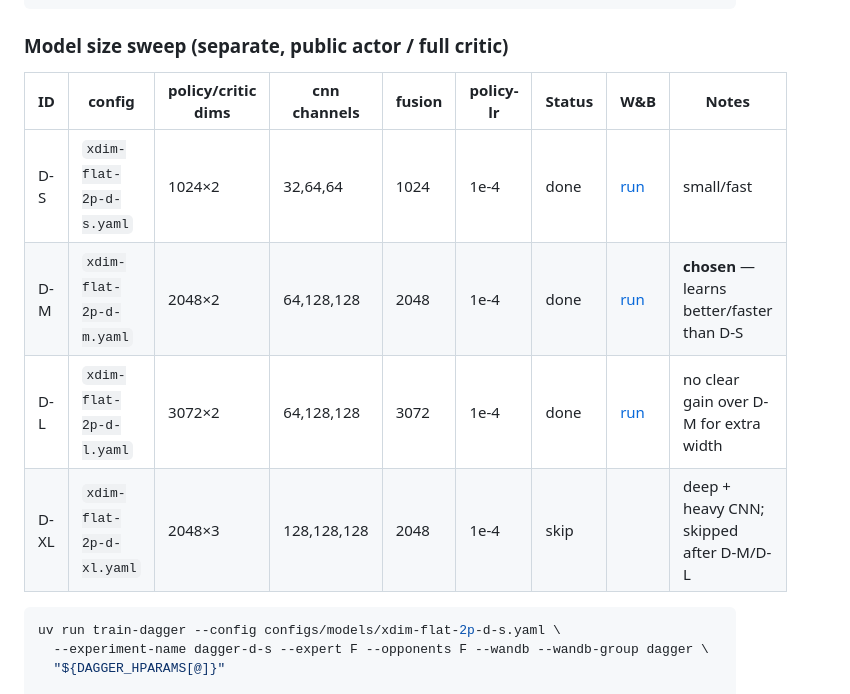
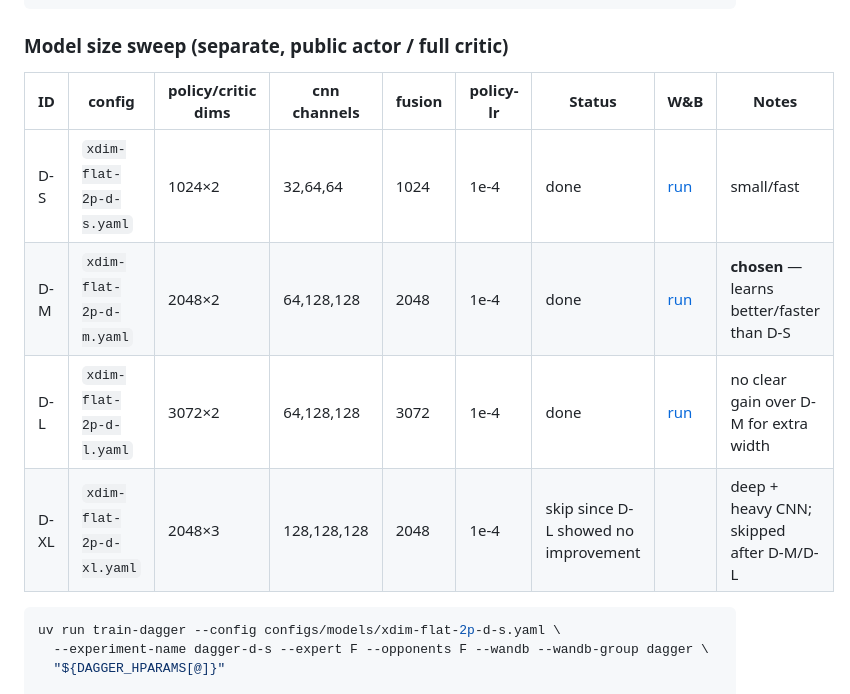
Before and after one commit to mcrco/catanrl, a Markdown page: README.md, the part around one of its changes. GitHub-like rendering.

````diff
--- a/README.md
+++ b/README.md
@@ -194,12 +194,12 @@ DAGGER_HPARAMS=(
 ### Model size sweep (separate, public actor / full critic)
 
 
-| ID   | config                   | policy/critic dims | cnn channels | fusion | policy-lr | Status | W&B                                                                                           | Notes                                      |
-| ---- | ------------------------ | ------------------ | ------------ | ------ | --------- | ------ | --------------------------------------------------------------------------------------------- | ------------------------------------------ |
-| D-S  | `xdim-flat-2p-d-s.yaml`  | 1024×2             | 32,64,64     | 1024   | 1e-4      | done   | [run](https://wandb.ai/myang2-california-institute-of-technology-caltech/catan/runs/k8ena49j) | small/fast                                 |
-| D-M  | `xdim-flat-2p-d-m.yaml`  | 2048×2             | 64,128,128   | 2048   | 1e-4      | done   | [run](https://wandb.ai/myang2-california-institute-of-technology-caltech/catan/runs/vlvmghoj) | **chosen** — learns better/faster than D-S |
-| D-L  | `xdim-flat-2p-d-l.yaml`  | 3072×2             | 64,128,128   | 3072   | 1e-4      | done   | [run](https://wandb.ai/myang2-california-institute-of-technology-caltech/catan/runs/rfvt4yxy) | no clear gain over D-M for extra width     |
-| D-XL | `xdim-flat-2p-d-xl.yaml` | 2048×3             | 128,128,128  | 2048   | 1e-4      | skip   |                                                                                               | deep + heavy CNN; skipped after D-M/D-L    |
+| ID   | config                   | policy/critic dims | cnn channels | fusion | policy-lr | Status                               | W&B                                                                                           | Notes                                      |
+| ---- | ------------------------ | ------------------ | ------------ | ------ | --------- | ------------------------------------ | --------------------------------------------------------------------------------------------- | ------------------------------------------ |
+| D-S  | `xdim-flat-2p-d-s.yaml`  | 1024×2             | 32,64,64     | 1024   | 1e-4      | done                                 | [run](https://wandb.ai/myang2-california-institute-of-technology-caltech/catan/runs/k8ena49j) | small/fast                                 |
+| D-M  | `xdim-flat-2p-d-m.yaml`  | 2048×2             | 64,128,128   | 2048   | 1e-4      | done                                 | [run](https://wandb.ai/myang2-california-institute-of-technology-caltech/catan/runs/vlvmghoj) | **chosen** — learns better/faster than D-S |
+| D-L  | `xdim-flat-2p-d-l.yaml`  | 3072×2             | 64,128,128   | 3072   | 1e-4      | done                                 | [run](https://wandb.ai/myang2-california-institute-of-technology-caltech/catan/runs/rfvt4yxy) | no clear gain over D-M for extra width     |
+| D-XL | `xdim-flat-2p-d-xl.yaml` | 2048×3             | 128,128,128  | 2048   | 1e-4      | skip since D-L showed no improvement |                                                                                               | deep + heavy CNN; skipped after D-M/D-L    |
 
 
 ```bash
````
Also changed, not shown: other parts of README.md (+15 -25 lines).
